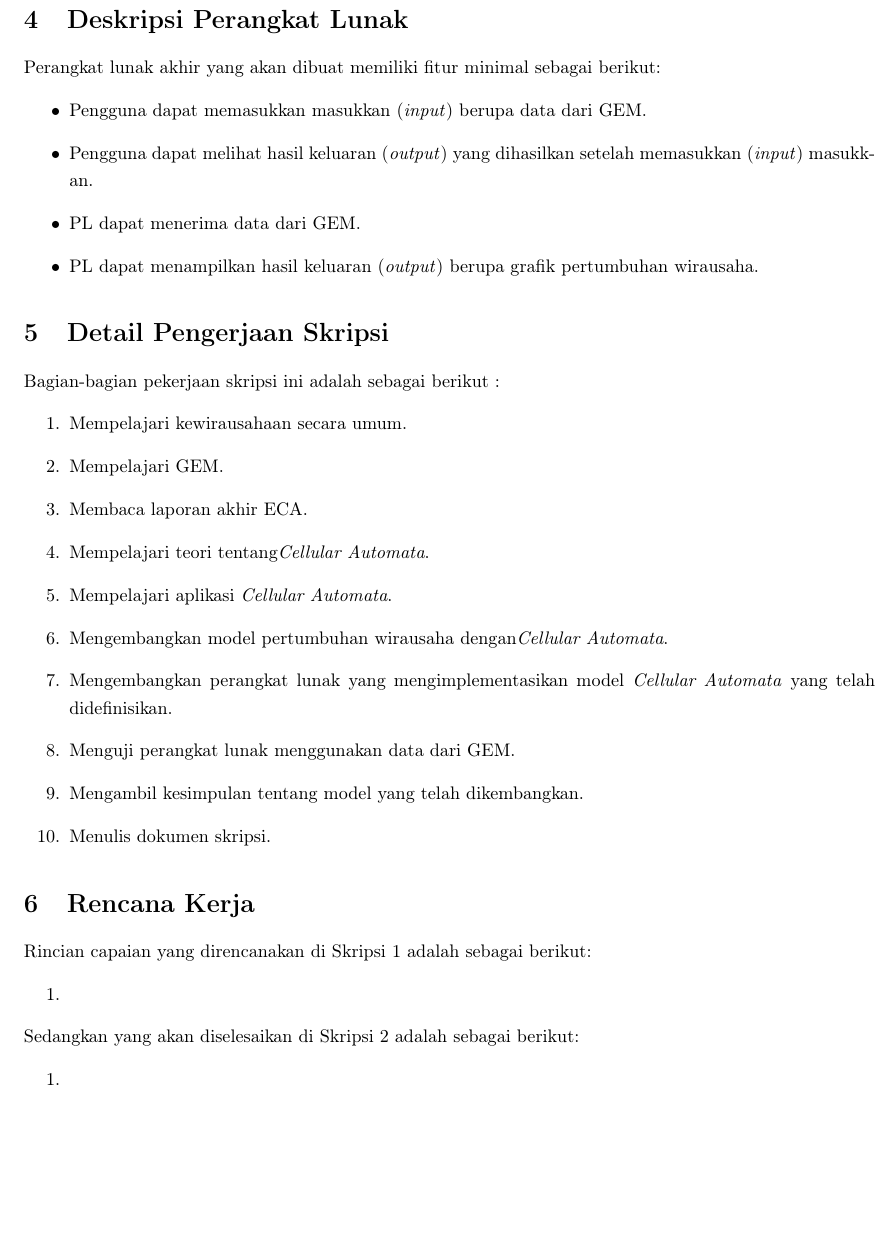
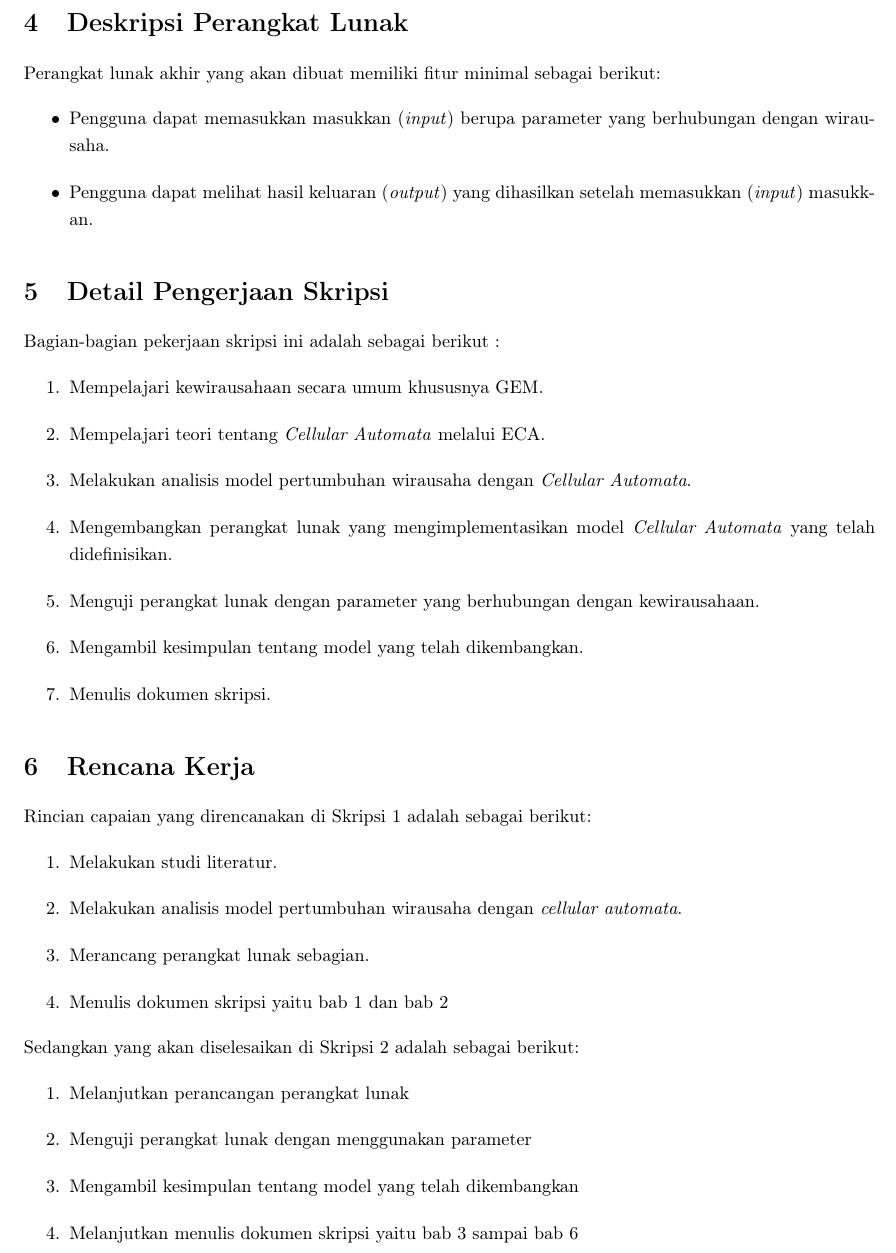
Before and after one commit to vanessa2510/SKRIPSICOY, a LaTeX document (Rencana kerja.tex): part of page 2 of 3, cut so that both start at the same text, the shorter picture padded with empty space. Compiled offline with pdfLaTeX.

Commit message:
progress RKS

```diff
--- a/Rencana kerja.tex
+++ b/Rencana kerja.tex
@@ -63,23 +67,18 @@ Kondisi wirausaha perlu dipantau terus-menerus perkembangannya. Pemantauan ini d
 \section{Deskripsi Perangkat Lunak}
 Perangkat lunak akhir yang akan dibuat memiliki fitur minimal sebagai berikut:
 \begin{itemize}
-	\item Pengguna dapat memasukkan masukkan (\textit{input}) berupa data dari GEM.
+	\item Pengguna dapat memasukkan masukkan (\textit{input}) berupa parameter yang berhubungan dengan wirausaha.
 	\item Pengguna dapat melihat hasil keluaran (\textit{output}) yang dihasilkan setelah memasukkan (\textit{input}) masukkan.
-  \item PL dapat menerima data dari GEM.
-	\item PL dapat menampilkan hasil keluaran (\textit{output}) berupa grafik pertumbuhan wirausaha.
 \end{itemize}
 
 \section{Detail Pengerjaan Skripsi}
 Bagian-bagian pekerjaan skripsi ini adalah sebagai berikut :
 	\begin{enumerate}
-		\item Mempelajari kewirausahaan secara umum.
-		\item Mempelajari GEM.
-		\item Membaca laporan akhir ECA.
-		\item Mempelajari teori tentang\textit{Cellular Automata}.
-		\item Mempelajari aplikasi \textit{Cellular Automata}.
-		\item Mengembangkan model pertumbuhan wirausaha dengan\textit{Cellular Automata}.
+		\item Mempelajari kewirausahaan secara umum khususnya GEM.
+		\item Mempelajari teori tentang \textit{Cellular Automata} melalui ECA.
+		\item Melakukan analisis model pertumbuhan wirausaha dengan \textit{Cellular Automata}.
 		\item Mengembangkan perangkat lunak yang mengimplementasikan model \textit{Cellular Automata} yang telah didefinisikan.
-		\item Menguji perangkat lunak menggunakan data dari GEM.
+		\item Menguji perangkat lunak dengan parameter yang berhubungan dengan kewirausahaan.
 		\item Mengambil kesimpulan tentang model yang telah dikembangkan.
 		\item Menulis dokumen skripsi.
 	\end{enumerate}
@@ -87,11 +86,17 @@ Bagian-bagian pekerjaan skripsi ini adalah sebagai berikut :
 \section{Rencana Kerja}
 Rincian capaian yang direncanakan di Skripsi 1 adalah sebagai berikut:
 \begin{enumerate}
-	\item
+	\item Melakukan studi literatur.
+	\item Melakukan analisis model pertumbuhan wirausaha dengan \textit{cellular automata}.
+	\item Merancang perangkat lunak sebagian.
+	\item Menulis dokumen skripsi yaitu bab 1 dan bab 2
 \end{enumerate}
 Sedangkan yang akan diselesaikan di Skripsi 2 adalah sebagai berikut:
 \begin{enumerate}
-	\item
+	\item Melanjutkan perancangan perangkat lunak
+	\item Menguji perangkat lunak dengan menggunakan parameter
+	\item Mengambil kesimpulan tentang model yang telah dikembangkan
+	\item Melanjutkan menulis dokumen skripsi yaitu bab 3 sampai bab 6
 \end{enumerate}
 
 
```
Also changed, not shown: Rencana kerja.pdf, Rencana kerja.tex (8 more changed lines), 1 other file.
